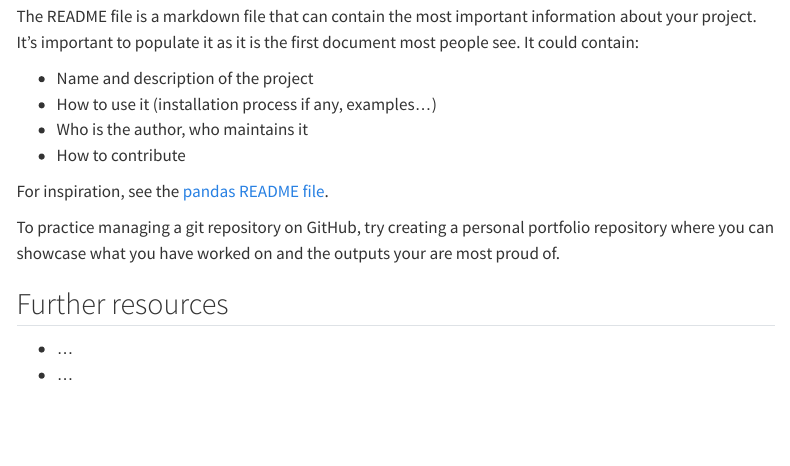
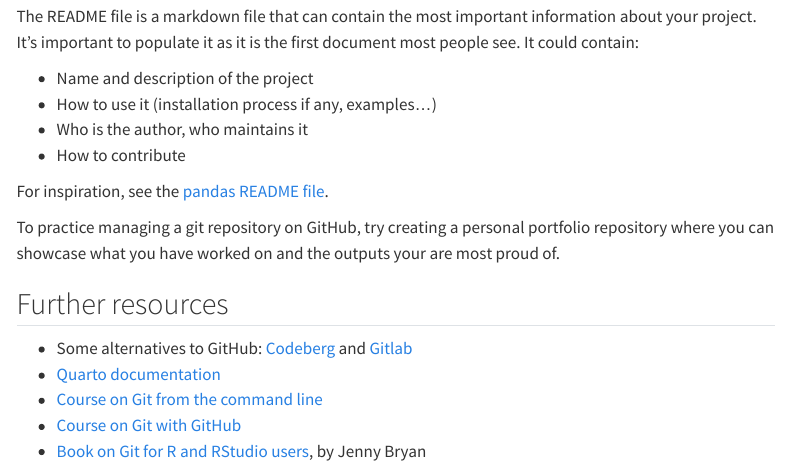
Before and after one commit to camwest5/r-training-intensive, a Quarto document (Workshops/4 - Sharing and Publishing.qmd): the page in a window 1100 px wide, from 6160 px down. Rendered offline with R 4.5, knitr and Pandoc in place of Quarto, with nearby package versions; menus at the side of the page are left out; long lines of code are wrapped.

Commit message:
further resources for Git and Quarto

```diff
--- a/Workshops/4 - Sharing and Publishing.qmd
+++ b/Workshops/4 - Sharing and Publishing.qmd
@@ -282,5 +282,8 @@ To practice managing a git repository on GitHub, try creating a personal portfol
 
 ## Further resources
 
-* ...
-* ...
+* Some alternatives to GitHub: [Codeberg](https://codeberg.org/) and [Gitlab](https://gitlab.com)
+* [Quarto documentation](https://quarto.org/)
+* [Course on Git from the command line](https://github.com/uqlibrary/technology-training/blob/master/Git/git.md)
+* [Course on Git with GitHub](https://github.com/uqlibrary/technology-training/blob/master/Git/GitHub/GitHub_intro.md)
+* [Book on Git for R and RStudio users](https://happygitwithr.com/), by Jenny Bryan
```
